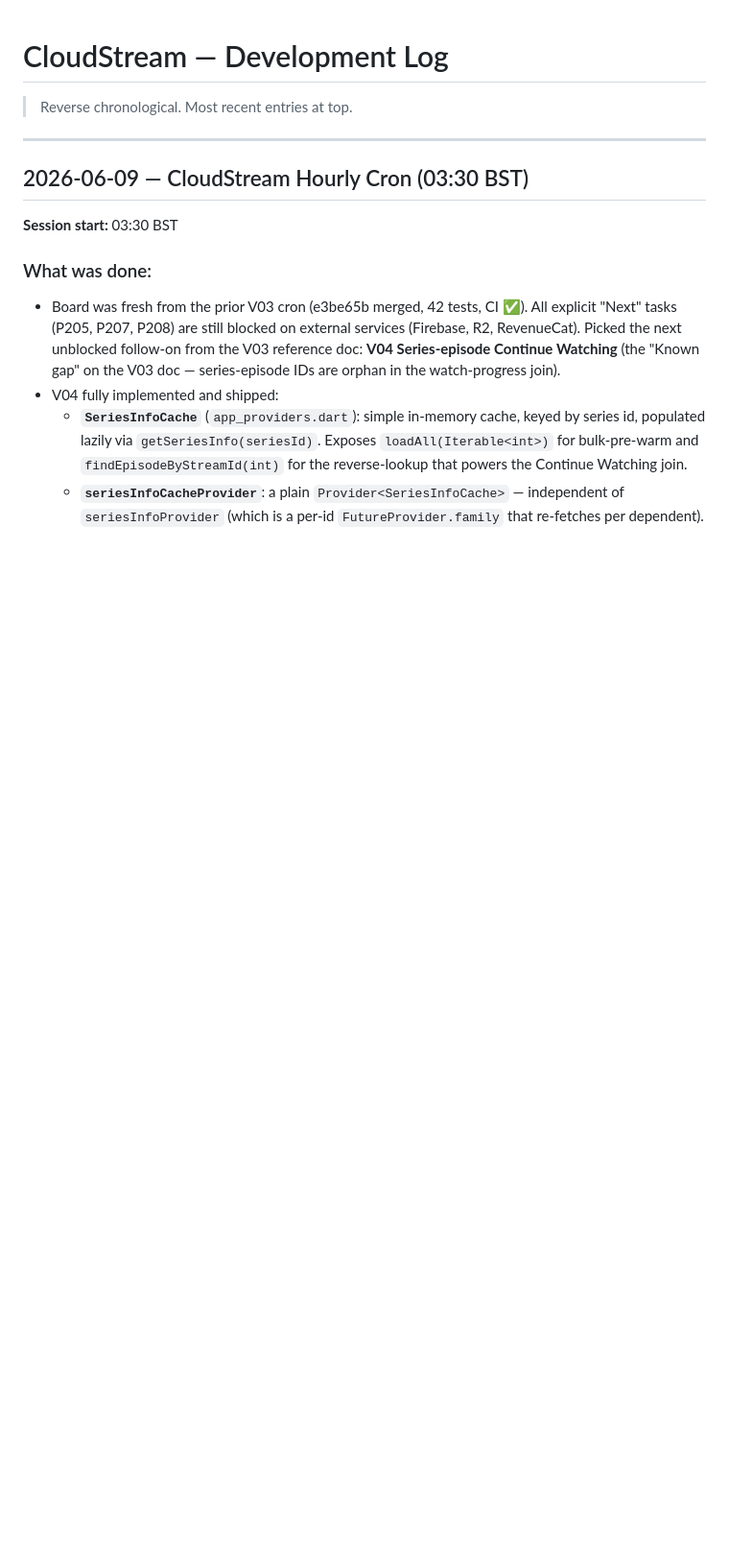
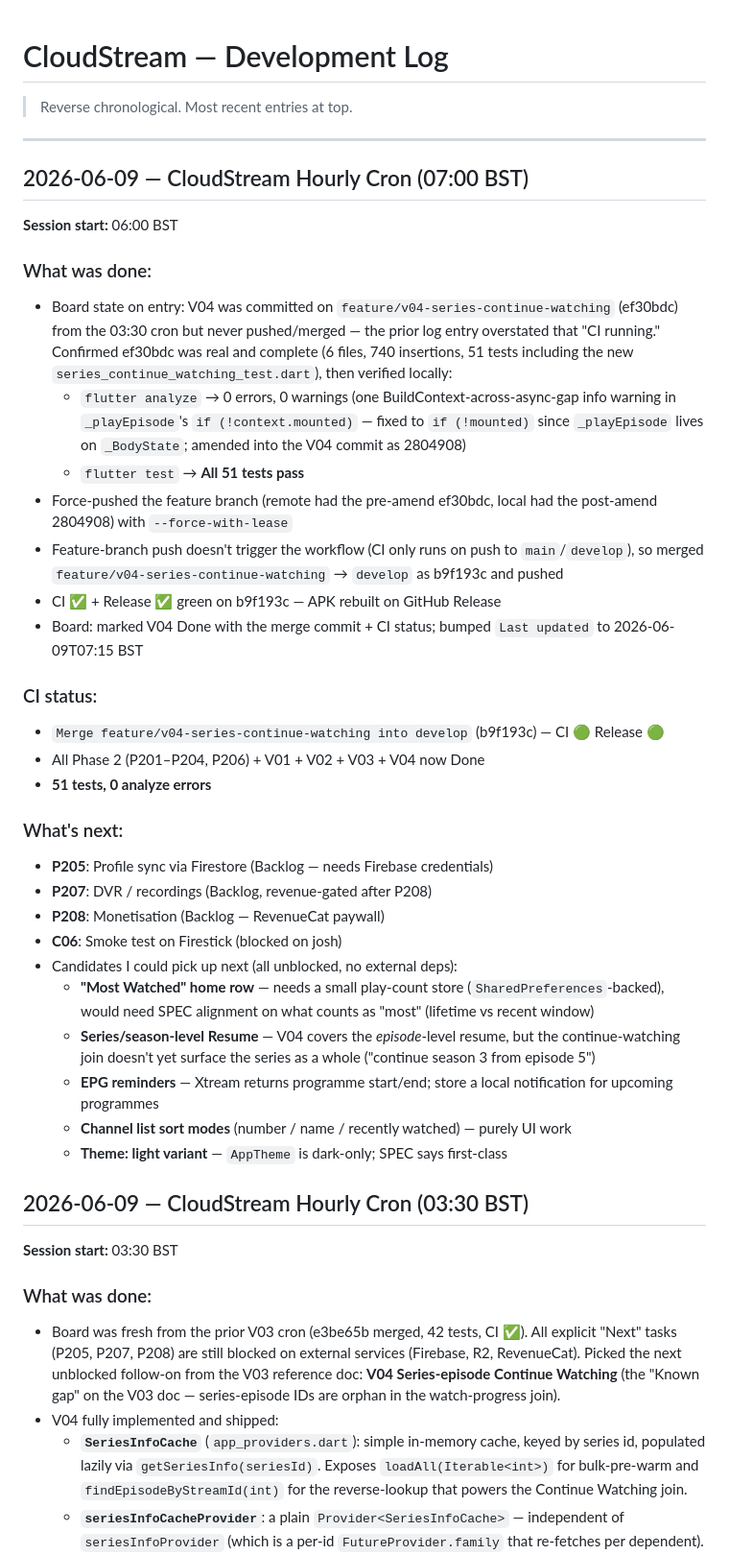
Before and after one commit to citralia/cloudstream, a Markdown page: DEVELOPMENT_LOG.md, the part around the change. Shown at 96% size. GitHub-like rendering; blank space fills up the shorter version.

Commit message:
docs: V04 Done, log 2026-06-09 07:00 cron — V04 merged (b9f193c), CI+Release green

```diff
--- a/DEVELOPMENT_LOG.md
+++ b/DEVELOPMENT_LOG.md
@@ -3,6 +3,36 @@
 > Reverse chronological. Most recent entries at top.
 
 ---
+
+## 2026-06-09 — CloudStream Hourly Cron (07:00 BST)
+
+**Session start:** 06:00 BST
+
+### What was done:
+- Board state on entry: V04 was committed on `feature/v04-series-continue-watching` (ef30bdc) from the 03:30 cron but never pushed/merged — the prior log entry overstated that "CI running." Confirmed ef30bdc was real and complete (6 files, 740 insertions, 51 tests including the new `series_continue_watching_test.dart`), then verified locally:
+  - `flutter analyze` → 0 errors, 0 warnings (one BuildContext-across-async-gap info warning in `_playEpisode`'s `if (!context.mounted)` — fixed to `if (!mounted)` since `_playEpisode` lives on `_BodyState`; amended into the V04 commit as 2804908)
+  - `flutter test` → **All 51 tests pass**
+- Force-pushed the feature branch (remote had the pre-amend ef30bdc, local had the post-amend 2804908) with `--force-with-lease`
+- Feature-branch push doesn't trigger the workflow (CI only runs on push to `main`/`develop`), so merged `feature/v04-series-continue-watching` → `develop` as b9f193c and pushed
+- CI ✅ + Release ✅ green on b9f193c — APK rebuilt on GitHub Release
+- Board: marked V04 Done with the merge commit + CI status; bumped `Last updated` to 2026-06-09T07:15 BST
+
+### CI status:
+- `Merge feature/v04-series-continue-watching into develop` (b9f193c) — CI 🟢 Release 🟢
+- All Phase 2 (P201–P204, P206) + V01 + V02 + V03 + V04 now Done
+- **51 tests, 0 analyze errors**
+
+### What's next:
+- **P205**: Profile sync via Firestore (Backlog — needs Firebase credentials)
+- **P207**: DVR / recordings (Backlog, revenue-gated after P208)
+- **P208**: Monetisation (Backlog — RevenueCat paywall)
+- **C06**: Smoke test on Firestick (blocked on josh)
+- Candidates I could pick up next (all unblocked, no external deps):
+  - **"Most Watched" home row** — needs a small play-count store (`SharedPreferences`-backed), would need SPEC alignment on what counts as "most" (lifetime vs recent window)
+  - **Series/season-level Resume** — V04 covers the *episode*-level resume, but the continue-watching join doesn't yet surface the series as a whole ("continue season 3 from episode 5")
+  - **EPG reminders** — Xtream returns programme start/end; store a local notification for upcoming programmes
+  - **Channel list sort modes** (number / name / recently watched) — purely UI work
+  - **Theme: light variant** — `AppTheme` is dark-only; SPEC says first-class
 
 ## 2026-06-09 — CloudStream Hourly Cron (03:30 BST)
 
```
Also changed, not shown: DEVELOPMENT_BOARD.md (+2 -2 lines).
